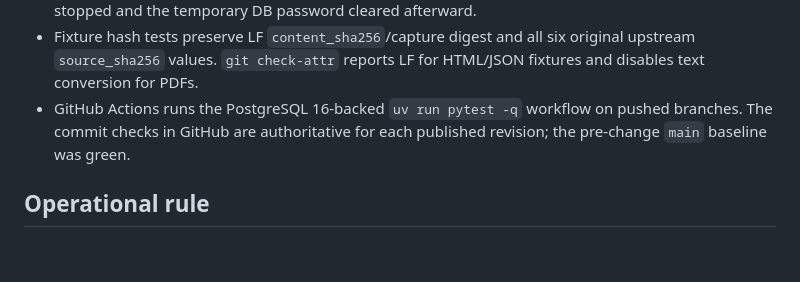
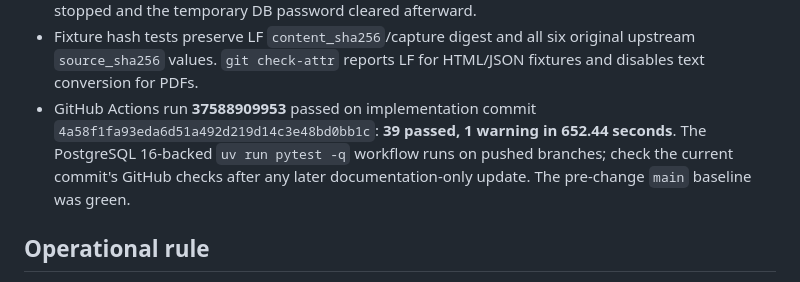
Before and after one commit to artemnoor/andromeda-bmstu-monorepo, a Markdown page: docs/KNOWN_ISSUES.md, the part around the change. Rendered like a GitHub page; blank space fills up the shorter version.

Commit message:
docs: record verified API and Directus delivery

```diff
--- a/docs/KNOWN_ISSUES.md
+++ b/docs/KNOWN_ISSUES.md
@@ -106,9 +106,11 @@ Verified locally on Python 3.11 and the isolated localhost PostgreSQL 16
 - Fixture hash tests preserve LF `content_sha256`/capture digest and all six
   original upstream `source_sha256` values. `git check-attr` reports LF for
   HTML/JSON fixtures and disables text conversion for PDFs.
-- GitHub Actions runs the PostgreSQL 16-backed `uv run pytest -q` workflow on
-  pushed branches. The commit checks in GitHub are authoritative for each
-  published revision; the pre-change `main` baseline was green.
+- GitHub Actions run **37588909953** passed on implementation commit
+  `4a58f1fa93eda6d51a492d219d14c3e48bd0bb1c`: **39 passed, 1 warning in
+  652.44 seconds**. The PostgreSQL 16-backed `uv run pytest -q` workflow runs
+  on pushed branches; check the current commit's GitHub checks after any later
+  documentation-only update. The pre-change `main` baseline was green.
 
 ## Operational rule
 
```
Also changed, not shown: 2 other files.
